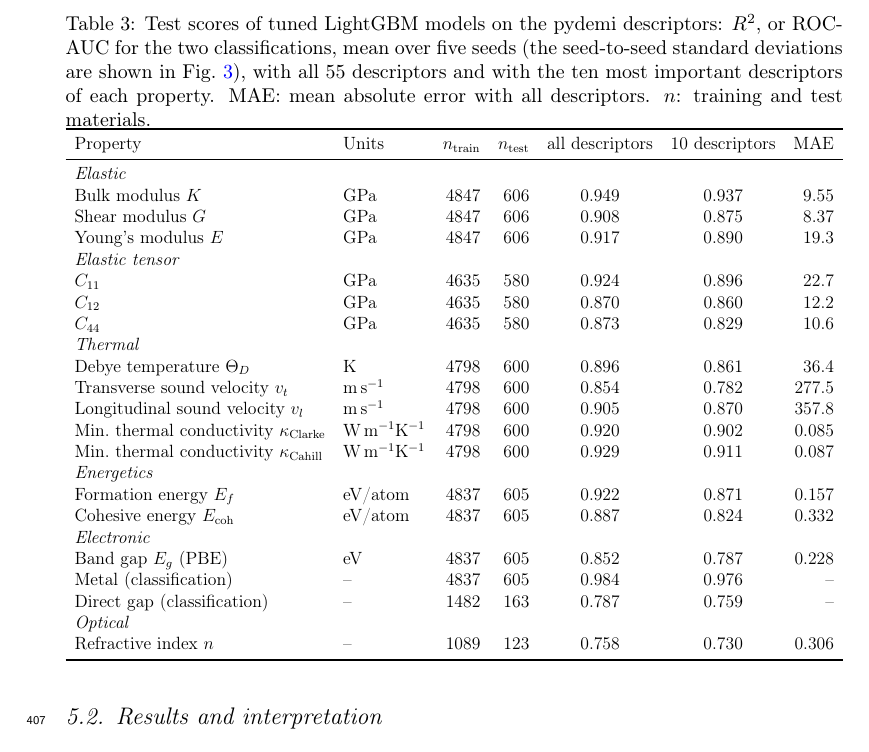
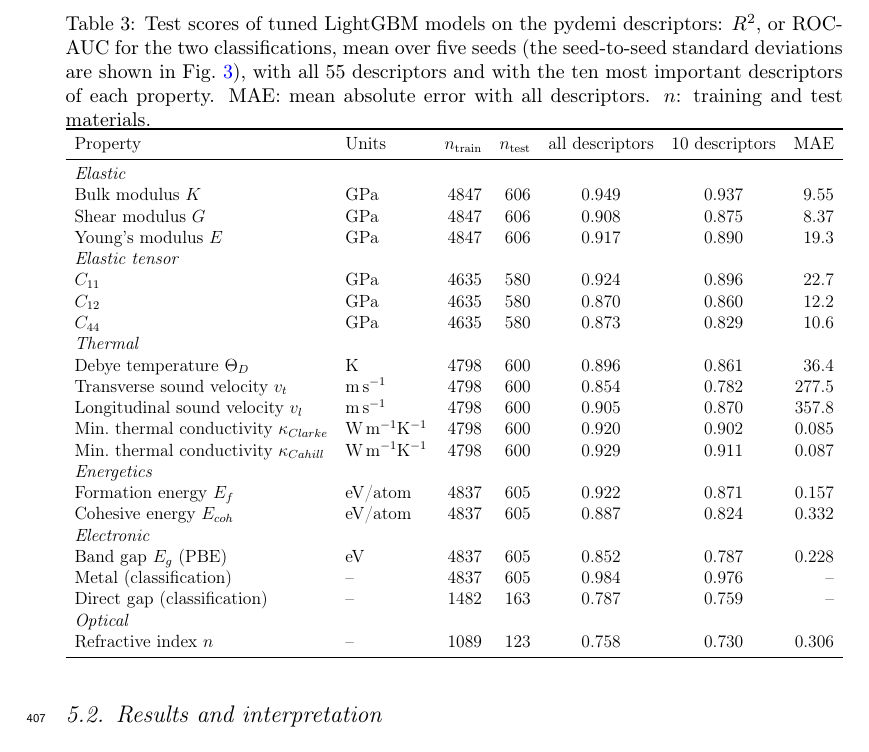
Before and after one commit to shubhamkmaurya03/pydemi-paper, a LaTeX paper (main.tex, which reads tables/tab_properties.tex): part of page 24 of 43, cut so that both start at the same text. Compiled offline with pdfLaTeX.

Commit message:
Updates from Overleaf

```diff
--- a/tables/tab_properties.tex
+++ b/tables/tab_properties.tex
@@ -10,11 +10,11 @@ $C_{44}$ & GPa & 4635 & 580 & 0.873 & 0.829 & 10.6 \\
 Debye temperature $\Theta_D$ & K & 4798 & 600 & 0.896 & 0.861 & 36.4 \\
 Transverse sound velocity $v_t$ & m\,s$^{-1}$ & 4798 & 600 & 0.854 & 0.782 & 277.5 \\
 Longitudinal sound velocity $v_l$ & m\,s$^{-1}$ & 4798 & 600 & 0.905 & 0.870 & 357.8 \\
-Min.\ thermal conductivity $\kappa_\mathrm{Clarke}$ & W\,m$^{-1}$K$^{-1}$ & 4798 & 600 & 0.920 & 0.902 & 0.085 \\
-Min.\ thermal conductivity $\kappa_\mathrm{Cahill}$ & W\,m$^{-1}$K$^{-1}$ & 4798 & 600 & 0.929 & 0.911 & 0.087 \\
+Min.\ thermal conductivity $\kappa_{Clarke}$ & W\,m$^{-1}$K$^{-1}$ & 4798 & 600 & 0.920 & 0.902 & 0.085 \\
+Min.\ thermal conductivity $\kappa_{Cahill}$ & W\,m$^{-1}$K$^{-1}$ & 4798 & 600 & 0.929 & 0.911 & 0.087 \\
 \multicolumn{7}{l}{\emph{Energetics}} \\
 Formation energy $E_f$ & eV/atom & 4837 & 605 & 0.922 & 0.871 & 0.157 \\
-Cohesive energy $E_\mathrm{coh}$ & eV/atom & 4837 & 605 & 0.887 & 0.824 & 0.332 \\
+Cohesive energy $E_{coh}$ & eV/atom & 4837 & 605 & 0.887 & 0.824 & 0.332 \\
 \multicolumn{7}{l}{\emph{Electronic}} \\
 Band gap $E_g$ (PBE) & eV & 4837 & 605 & 0.852 & 0.787 & 0.228 \\
 Metal (classification) & -- & 4837 & 605 & 0.984 & 0.976 & -- \\
```
